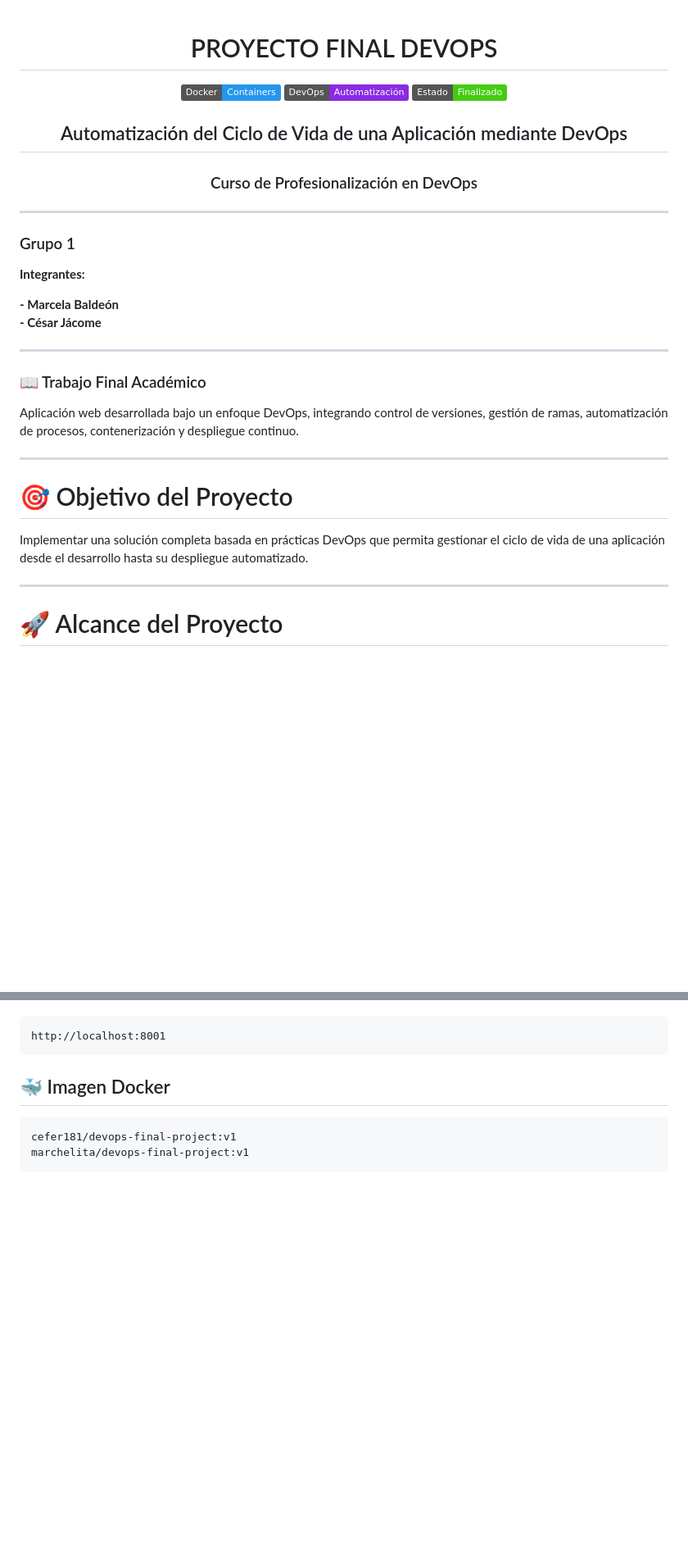
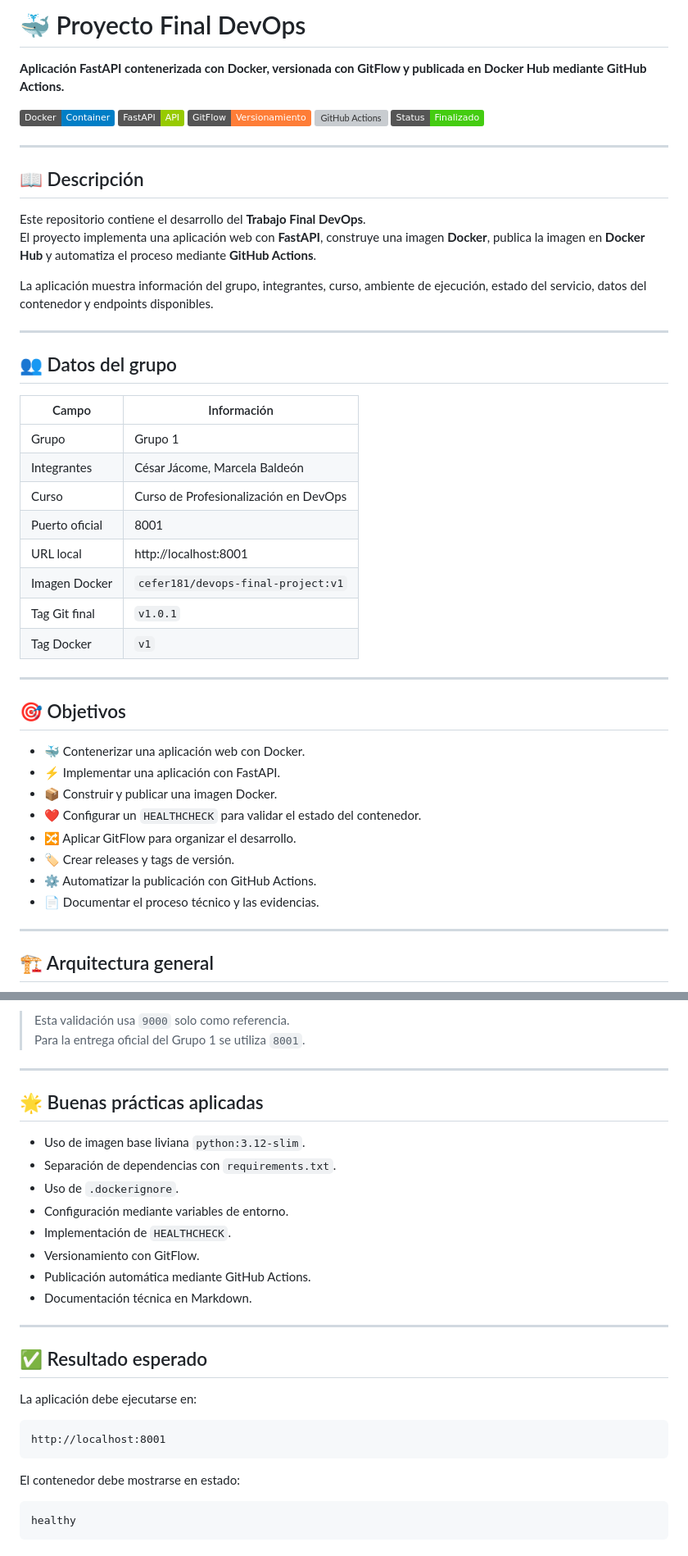
Before and after one commit to MarchelitaBG/proyecto-final-devops-MB, a Markdown page: README.md, 2 parts joined by grey strips. Shown at 82% size. GitHub-like rendering; badges without logos; blank space fills up the shorter version; grey boxes are pictures that could not be loaded.

````diff
--- a/README.md
+++ b/README.md
@@ -1,40 +1,51 @@
-<div align="center">
+# 🐳 Proyecto Final DevOps
 
- #  PROYECTO FINAL DEVOPS
+**Aplicación FastAPI contenerizada con Docker, versionada con GitFlow y publicada en Docker Hub mediante GitHub Actions.**
 
-![Docker](https://img.shields.io/badge/Docker-Containers-2496ED?logo=docker&logoColor=white)
-![DevOps](https://img.shields.io/badge/DevOps-Automatización-blueviolet)
-![Status](https://img.shields.io/badge/Estado-Finalizado-success)
-
-
-## Automatización del Ciclo de Vida de una Aplicación mediante DevOps
-
-### Curso de Profesionalización en DevOps
-
-</div>
+![Docker](https://img.shields.io/badge/Docker-Container-blue)
+![FastAPI](https://img.shields.io/badge/FastAPI-API-green)
+![GitFlow](https://img.shields.io/badge/GitFlow-Versionamiento-orange)
+![GitHub Actions](https://img.shields.io/badge/GitHub%20Actions-CI%2FCD-purple)
+![Status](https://img.shields.io/badge/Status-Finalizado-success)
 
 ---
 
-### Grupo 1
+## 📖 Descripción
 
-**Integrantes:**
+Este repositorio contiene el desarrollo del **Trabajo Final DevOps**.
+El proyecto implementa una aplicación web con **FastAPI**, construye una imagen **Docker**, publica la imagen en **Docker Hub** y automatiza el proceso mediante **GitHub Actions**.
 
-**- Marcela Baldeón**
-**- César Jácome**
+La aplicación muestra información del grupo, integrantes, curso, ambiente de ejecución, estado del servicio, datos del contenedor y endpoints disponibles.
 
 ---
 
-### 📖 Trabajo Final Académico
+## 👥 Datos del grupo
 
-Aplicación web desarrollada bajo un enfoque DevOps, integrando control de versiones, gestión de ramas, automatización de procesos, contenerización y despliegue continuo.
+| Campo | Información |
+|---|---|
+| Grupo | Grupo 1 |
+| Integrantes | César Jácome, Marcela Baldeón |
+| Curso | Curso de Profesionalización en DevOps |
+| Puerto oficial | 8001 |
+| URL local | http://localhost:8001 |
+| Imagen Docker | `cefer181/devops-final-project:v1` |
+| Tag Git final | `v1.0.1` |
+| Tag Docker | `v1` |
 
 ---
 
-# 🎯 Objetivo del Proyecto
+## 🎯 Objetivos
 
-Implementar una solución completa basada en prácticas DevOps que permita gestionar el ciclo de vida de una aplicación desde el desarrollo hasta su despliegue automatizado.
+- 🐳 Contenerizar una aplicación web con Docker.
+- ⚡ Implementar una aplicación con FastAPI.
+- 📦 Construir y publicar una imagen Docker.
+- ❤️ Configurar un `HEALTHCHECK` para validar el estado del contenedor.
+- 🔀 Aplicar GitFlow para organizar el desarrollo.
+- 🏷️ Crear releases y tags de versión.
+- ⚙️ Automatizar la publicación con GitHub Actions.
+- 📄 Documentar el proceso técnico y las evidencias.
 
 ---
 
-# 🚀 Alcance del Proyecto
+## 🏗️ Arquitectura general
 
@@ -141,11 +227,31 @@ Abrir en el navegador:
+> Esta validación usa `9000` solo como referencia.
+> Para la entrega oficial del Grupo 1 se utiliza `8001`.
+
+---
+
+## 🌟 Buenas prácticas aplicadas
+
+- Uso de imagen base liviana `python:3.12-slim`.
+- Separación de dependencias con `requirements.txt`.
+- Uso de `.dockerignore`.
+- Configuración mediante variables de entorno.
+- Implementación de `HEALTHCHECK`.
+- Versionamiento con GitFlow.
+- Publicación automática mediante GitHub Actions.
+- Documentación técnica en Markdown.
+
+---
+
+## ✅ Resultado esperado
+
+La aplicación debe ejecutarse en:
 
 ```text
 http://localhost:8001
 ```
 
-## 🐳 Imagen Docker
+El contenedor debe mostrarse en estado:
 
 ```text
-cefer181/devops-final-project:v1
-marchelita/devops-final-project:v1
+healthy
 ```
````
Also changed, not shown: other parts of README.md (+144 -66 lines).
